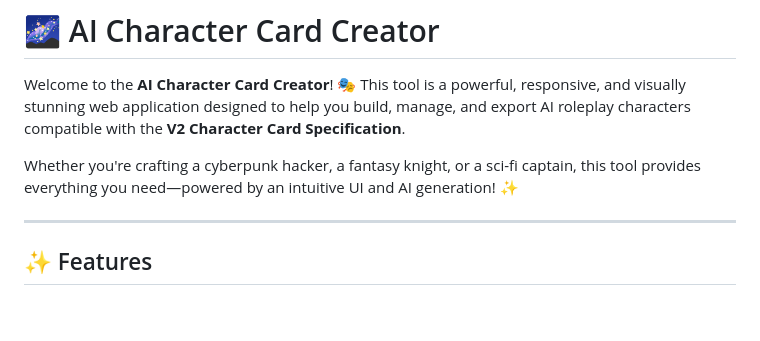
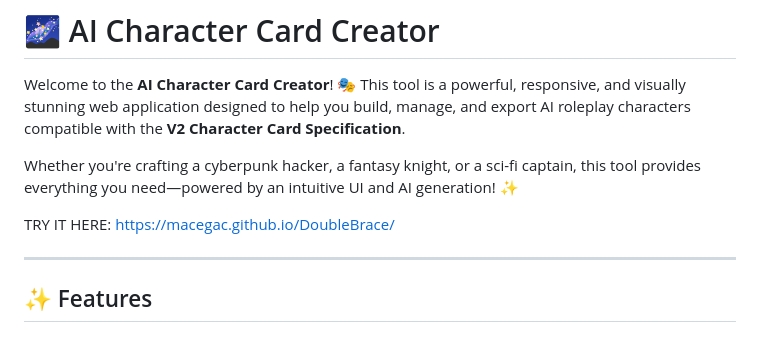
Before and after one commit to Macegac/DoubleBrace, a Markdown page: README.md, the part around the change. Drawn GitHub-style; blank space fills up the shorter version.

Commit message:
include demo

```diff
--- a/README.md
+++ b/README.md
@@ -3,6 +3,8 @@
 Welcome to the **AI Character Card Creator**! 🎭 This tool is a powerful, responsive, and visually stunning web application designed to help you build, manage, and export AI roleplay characters compatible with the **V2 Character Card Specification**.
 
 Whether you're crafting a cyberpunk hacker, a fantasy knight, or a sci-fi captain, this tool provides everything you need—powered by an intuitive UI and AI generation! ✨
+
+TRY IT HERE: https://macegac.github.io/DoubleBrace/
 
 ---
 
```
